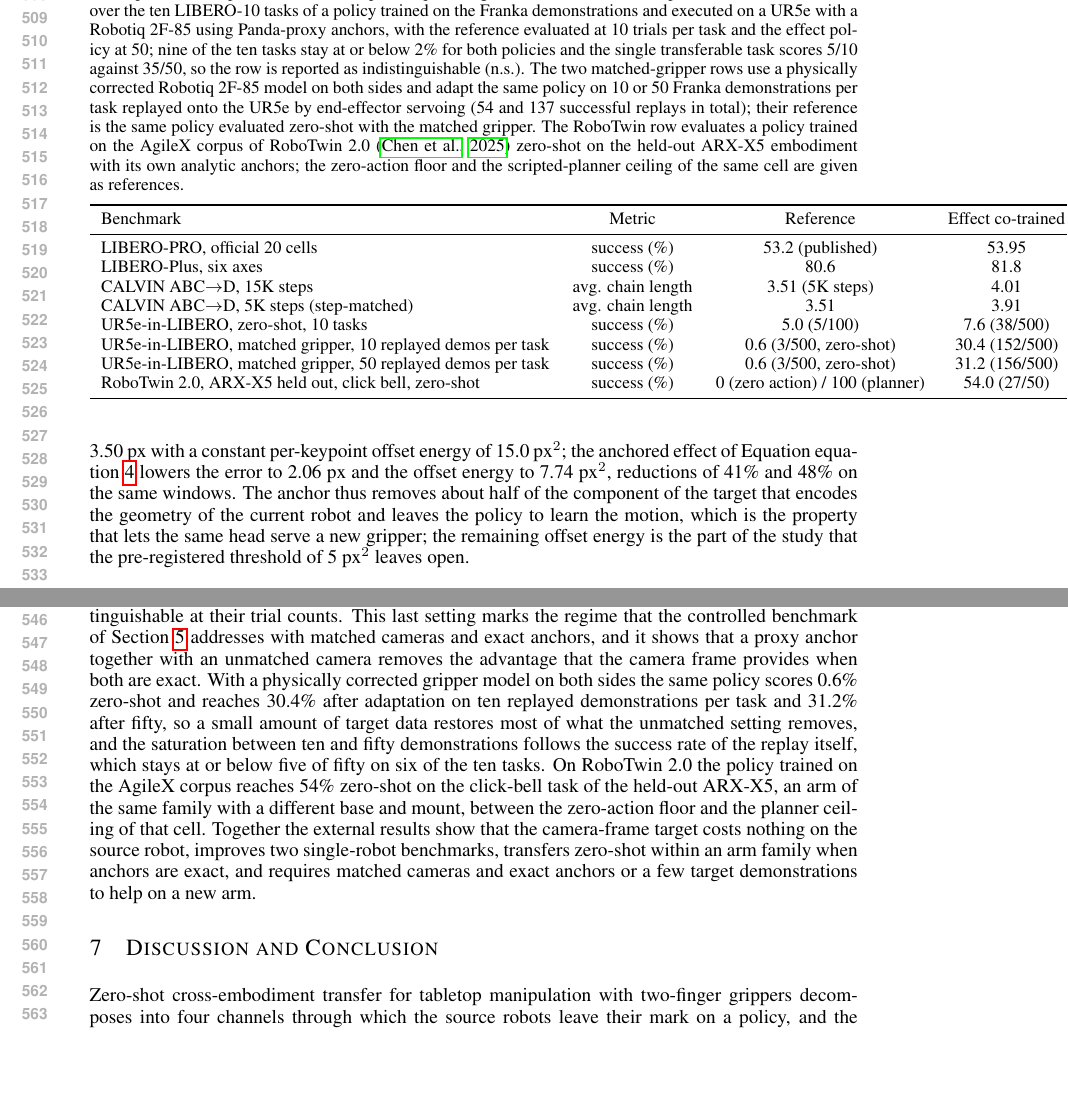
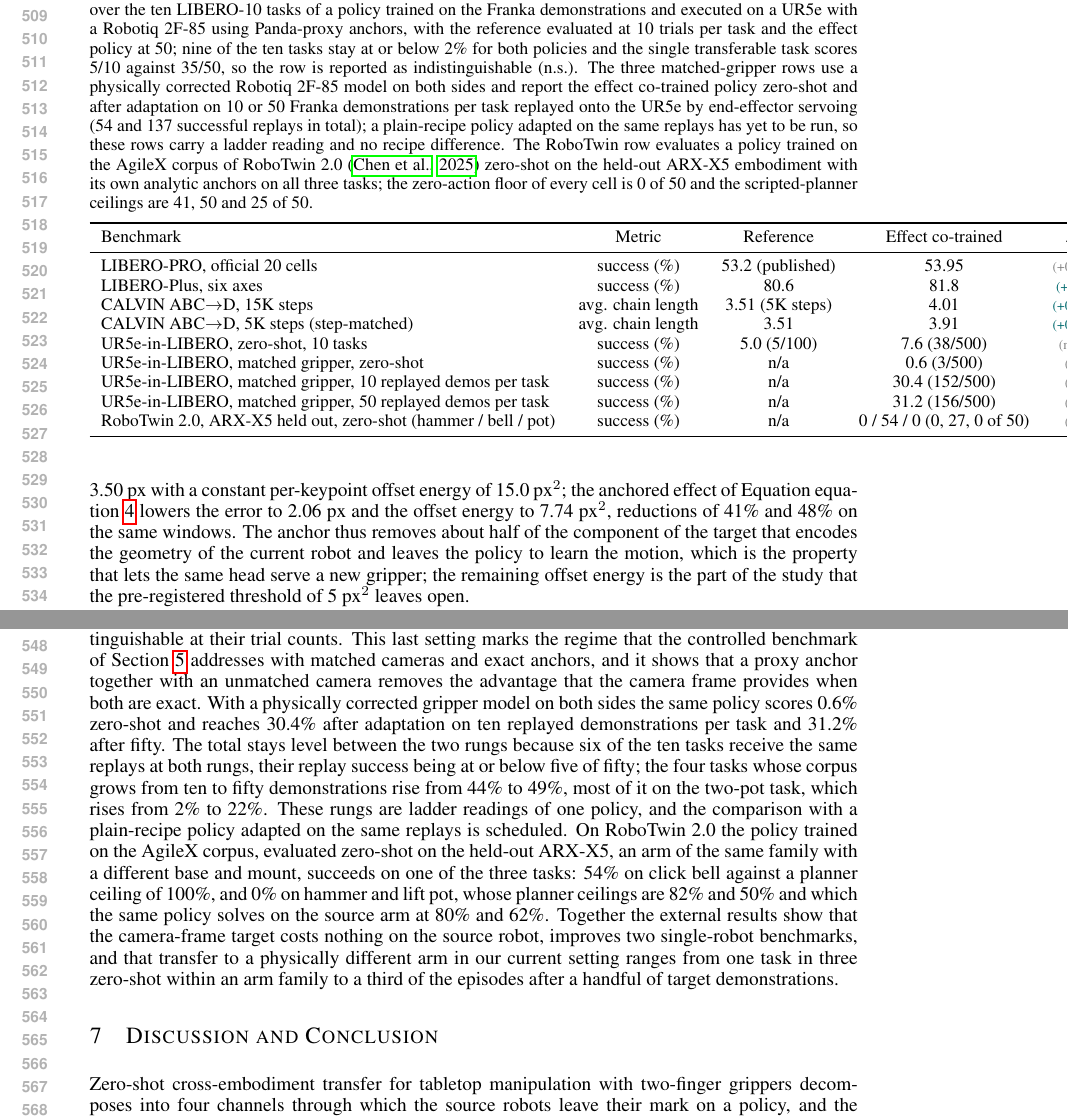
Before and after one commit to lixuan27/EVA--embodiment-ICLR, a LaTeX paper (iclr2027_conference.tex, which reads sections/experiments.tex): two parts of pages 10 and 11 of 17, joined at a grey line, cut so that both start at the same text, the shorter picture padded with empty space. Compiled offline with pdfLaTeX.

Commit message:
External table: ladder rows carry no recipe delta (no plain-recipe comparator yet); ARX-X5 reported on all three tasks; r10 vs r50 stated per task

```diff
--- a/sections/experiments.tex
+++ b/sections/experiments.tex
@@ -186,7 +186,7 @@ The third probe is a measured ablation on the source robot. On 50 held-out LIBER
 
 \begin{table}[t]
 \centering
-\caption{Measured results of the effect co-trained recipe outside the controlled benchmark, with the provenance of each reference. LIBERO-PRO reports the official 20-cell protocol \citep{zhou2025liberopro}; its reference is the published score of the same backbone. LIBERO-Plus reports the six perturbation axes over all 8{,}429 episodes \citep{fei2025liberoplus} (light 96.0, background 93.5, language 86.7, layout 86.2, robot 79.7, camera 57.0); its reference is our own run of the plain recipe on the same data. CALVIN reports the average chain length over 1{,}000 sequences of the ABC$\rightarrow$D split \citep{mees2021calvin}; its reference is our own plain-recipe run trained for 5K steps, so the step-matched row compares equal budgets. UR5e-in-LIBERO reports the zero-shot success over the ten LIBERO-10 tasks of a policy trained on the Franka demonstrations and executed on a UR5e with a Robotiq 2F-85 using Panda-proxy anchors, with the reference evaluated at 10 trials per task and the effect policy at 50; nine of the ten tasks stay at or below 2\% for both policies and the single transferable task scores 5/10 against 35/50, so the row is reported as indistinguishable (n.s.). The two matched-gripper rows use a physically corrected Robotiq 2F-85 model on both sides and adapt the same policy on 10 or 50 Franka demonstrations per task replayed onto the UR5e by end-effector servoing (54 and 137 successful replays in total); their reference is the same policy evaluated zero-shot with the matched gripper. The RoboTwin row evaluates a policy trained on the AgileX corpus of RoboTwin 2.0 \citep{chen2025robotwin2} zero-shot on the held-out ARX-X5 embodiment with its own analytic anchors; the zero-action floor and the scripted-planner ceiling of the same cell are given as references.}
+\caption{Measured results of the effect co-trained recipe outside the controlled benchmark, with the provenance of each reference. LIBERO-PRO reports the official 20-cell protocol \citep{zhou2025liberopro}; its reference is the published score of the same backbone. LIBERO-Plus reports the six perturbation axes over all 8{,}429 episodes \citep{fei2025liberoplus} (light 96.0, background 93.5, language 86.7, layout 86.2, robot 79.7, camera 57.0); its reference is our own run of the plain recipe on the same data. CALVIN reports the average chain length over 1{,}000 sequences of the ABC$\rightarrow$D split \citep{mees2021calvin}; its reference is our own plain-recipe run trained for 5K steps, so the step-matched row compares equal budgets. UR5e-in-LIBERO reports the zero-shot success over the ten LIBERO-10 tasks of a policy trained on the Franka demonstrations and executed on a UR5e with a Robotiq 2F-85 using Panda-proxy anchors, with the reference evaluated at 10 trials per task and the effect policy at 50; nine of the ten tasks stay at or below 2\% for both policies and the single transferable task scores 5/10 against 35/50, so the row is reported as indistinguishable (n.s.). The three matched-gripper rows use a physically corrected Robotiq 2F-85 model on both sides and report the effect co-trained policy zero-shot and after adaptation on 10 or 50 Franka demonstrations per task replayed onto the UR5e by end-effector servoing (54 and 137 successful replays in total); a plain-recipe policy adapted on the same replays has yet to be run, so these rows carry a ladder reading and no recipe difference. The RoboTwin row evaluates a policy trained on the AgileX corpus of RoboTwin 2.0 \citep{chen2025robotwin2} zero-shot on the held-out ARX-X5 embodiment with its own analytic anchors on all three tasks; the zero-action floor of every cell is 0 of 50 and the scripted-planner ceilings are 41, 50 and 25 of 50.}
 \label{tab:external}
 \small
 \begin{tabular}{lcccc}
@@ -198,11 +198,12 @@ LIBERO-Plus, six axes & success (\%) & 80.6 & 81.8 & \dg{+1.2} \\
 CALVIN ABC$\rightarrow$D, 15K steps & avg. chain length & 3.51 (5K steps) & 4.01 & \dg{+0.50} \\
 CALVIN ABC$\rightarrow$D, 5K steps (step-matched) & avg. chain length & 3.51 & 3.91 & \dg{+0.40} \\
 UR5e-in-LIBERO, zero-shot, 10 tasks & success (\%) & 5.0 (5/100) & 7.6 (38/500) & \dn{n.s.} \\
-UR5e-in-LIBERO, matched gripper, 10 replayed demos per task & success (\%) & 0.6 (3/500, zero-shot) & 30.4 (152/500) & \dg{+29.8} \\
-UR5e-in-LIBERO, matched gripper, 50 replayed demos per task & success (\%) & 0.6 (3/500, zero-shot) & 31.2 (156/500) & \dg{+30.6} \\
-RoboTwin 2.0, ARX-X5 held out, click bell, zero-shot & success (\%) & 0 (zero action) / 100 (planner) & 54.0 (27/50) & \dg{+54.0} \\
+UR5e-in-LIBERO, matched gripper, zero-shot & success (\%) & n/a & 0.6 (3/500) & \dn{--} \\
+UR5e-in-LIBERO, matched gripper, 10 replayed demos per task & success (\%) & n/a & 30.4 (152/500) & \dn{--} \\
+UR5e-in-LIBERO, matched gripper, 50 replayed demos per task & success (\%) & n/a & 31.2 (156/500) & \dn{--} \\
+RoboTwin 2.0, ARX-X5 held out, zero-shot (hammer / bell / pot) & success (\%) & n/a & 0 / 54 / 0 (0, 27, 0 of 50) & \dn{--} \\
 \bottomrule
 \end{tabular}
 \end{table}
 
-Table~\ref{tab:external} reports measured numbers for the same recipe on established single-embodiment benchmarks and on a physically different arm, with the provenance of every reference stated in the caption. On LIBERO-PRO the effect co-trained policy stays within one point of the published score of the backbone on the official protocol, whose position and task perturbations remain a limitation of the backbone that the action frame leaves unchanged. On LIBERO-Plus the recipe improves the six-axis average by 1.2 points over our own plain-recipe run. On CALVIN the average chain length rises from 3.51 to 4.01, and a checkpoint at the same number of optimisation steps as the reference already reaches 3.91, so the gain originates in the representation and training length contributes the remaining 0.10. On the UR5e-in-LIBERO setting, where the arm, the gripper and the camera placement all differ from the source and the anchors use a proxy geometry, both policies succeed on the same single task and stay at or below 2\% on the other nine, so the two zero-shot totals are indistinguishable at their trial counts. This last setting marks the regime that the controlled benchmark of Section~\ref{sec:bench} addresses with matched cameras and exact anchors, and it shows that a proxy anchor together with an unmatched camera removes the advantage that the camera frame provides when both are exact. With a physically corrected gripper model on both sides the same policy scores 0.6\% zero-shot and reaches 30.4\% after adaptation on ten replayed demonstrations per task and 31.2\% after fifty, so a small amount of target data restores most of what the unmatched setting removes, and the saturation between ten and fifty demonstrations follows the success rate of the replay itself, which stays at or below five of fifty on six of the ten tasks. On RoboTwin 2.0 the policy trained on the AgileX corpus reaches 54\% zero-shot on the click-bell task of the held-out ARX-X5, an arm of the same family with a different base and mount, between the zero-action floor and the planner ceiling of that cell. Together the external results show that the camera-frame target costs nothing on the source robot, improves two single-robot benchmarks, transfers zero-shot within an arm family when anchors are exact, and requires matched cameras and exact anchors or a few target demonstrations to help on a new arm.
+Table~\ref{tab:external} reports measured numbers for the same recipe on established single-embodiment benchmarks and on a physically different arm, with the provenance of every reference stated in the caption. On LIBERO-PRO the effect co-trained policy stays within one point of the published score of the backbone on the official protocol, whose position and task perturbations remain a limitation of the backbone that the action frame leaves unchanged. On LIBERO-Plus the recipe improves the six-axis average by 1.2 points over our own plain-recipe run. On CALVIN the average chain length rises from 3.51 to 4.01, and a checkpoint at the same number of optimisation steps as the reference already reaches 3.91, so the gain originates in the representation and training length contributes the remaining 0.10. On the UR5e-in-LIBERO setting, where the arm, the gripper and the camera placement all differ from the source and the anchors use a proxy geometry, both policies succeed on the same single task and stay at or below 2\% on the other nine, so the two zero-shot totals are indistinguishable at their trial counts. This last setting marks the regime that the controlled benchmark of Section~\ref{sec:bench} addresses with matched cameras and exact anchors, and it shows that a proxy anchor together with an unmatched camera removes the advantage that the camera frame provides when both are exact. With a physically corrected gripper model on both sides the same policy scores 0.6\% zero-shot and reaches 30.4\% after adaptation on ten replayed demonstrations per task and 31.2\% after fifty. The total stays level between the two rungs because six of the ten tasks receive the same replays at both rungs, their replay success being at or below five of fifty; the four tasks whose corpus grows from ten to fifty demonstrations rise from 44\% to 49\%, most of it on the two-pot task, which rises from 2\% to 22\%. These rungs are ladder readings of one policy, and the comparison with a plain-recipe policy adapted on the same replays is scheduled. On RoboTwin 2.0 the policy trained on the AgileX corpus, evaluated zero-shot on the held-out ARX-X5, an arm of the same family with a different base and mount, succeeds on one of the three tasks: 54\% on click bell against a planner ceiling of 100\%, and 0\% on hammer and lift pot, whose planner ceilings are 82\% and 50\% and which the same policy solves on the source arm at 80\% and 62\%. Together the external results show that the camera-frame target costs nothing on the source robot, improves two single-robot benchmarks, and that transfer to a physically different arm in our current setting ranges from one task in three zero-shot within an arm family to a third of the episodes after a handful of target demonstrations.
```
